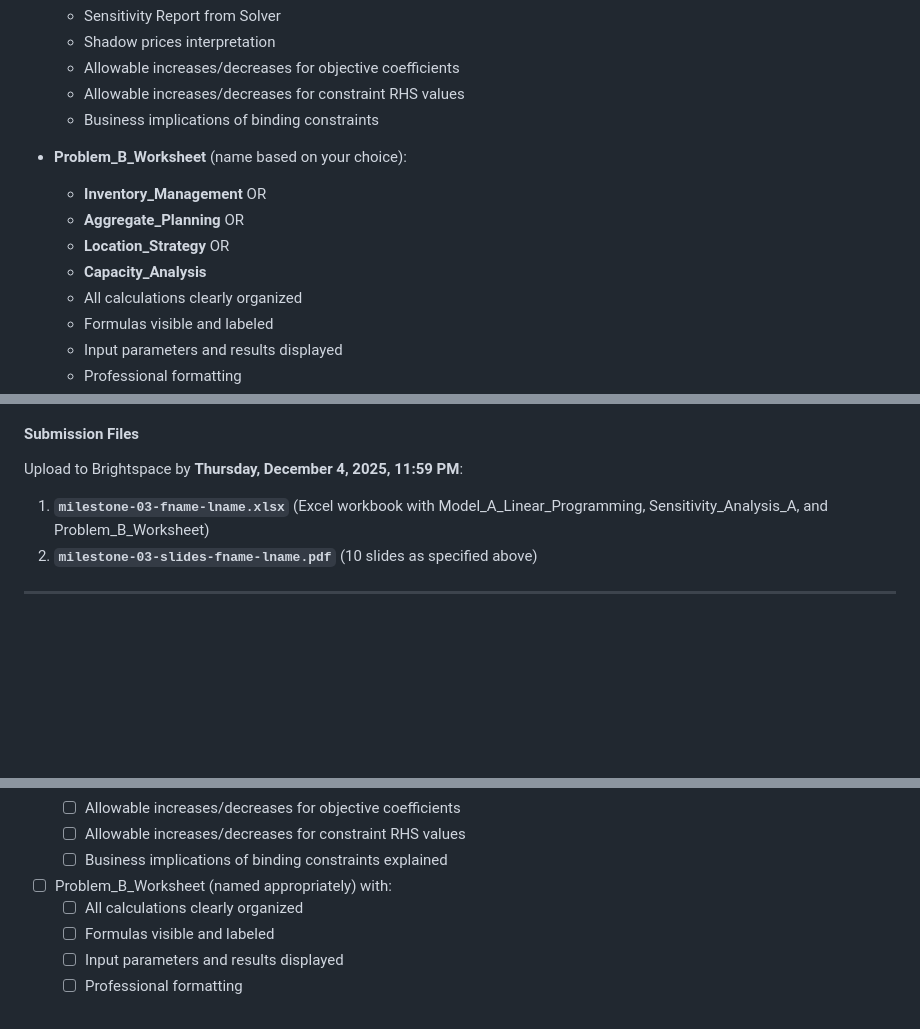
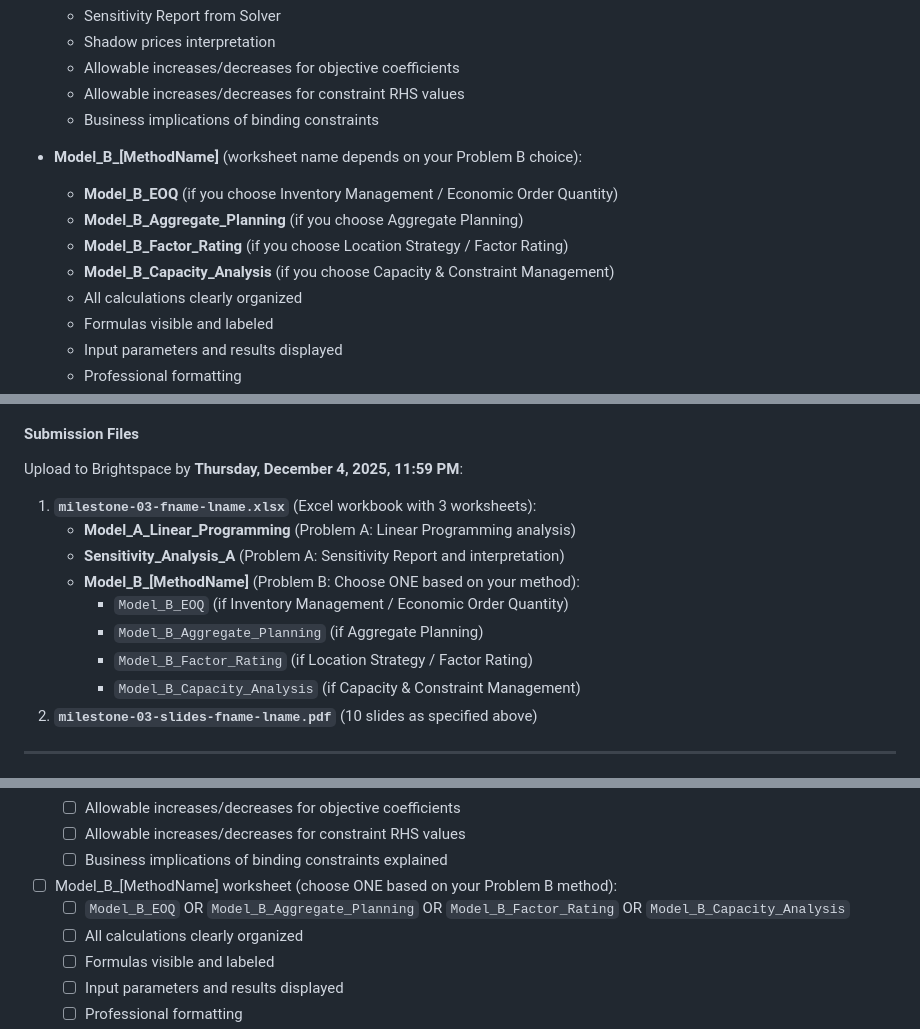
Before and after one commit to lontok/bcor-3750, a Markdown page: project/project-requirements.md, 3 parts joined by grey strips. GitHub-like rendering; blank space fills up the shorter version.

Commit message:
Standardize Milestone 3 worksheet naming convention
- Establish clear pattern: Model_A_Linear_Programming, Sensitivity_Analysis_A, Model_B_[MethodName]
- Specify four Problem B worksheet options:
  * Model_B_EOQ (Inventory Management)
  * Model_B_Aggregate_Planning (Aggregate Planning)
  * Model_B_Factor_Rating (Location Strategy)
  * Model_B_Capacity_Analysis (Capacity & Constraint Management)
- Update submission files section (line 1562-1570) with complete examples
- Update Excel requirements section (line 1468-1476) with standardized names
- Update rubric checklist (line 1986-1991) with specific worksheet options
- Ensure consistency across all Milestone 3 documentation

```diff
--- a/project/project-requirements.md
+++ b/project/project-requirements.md
@@ -1465,11 +1465,11 @@ Excel workbook with the following worksheets:
   - Allowable increases/decreases for constraint RHS values
   - Business implications of binding constraints
 
-- **Problem_B_Worksheet** (name based on your choice):
-  - **Inventory_Management** OR
-  - **Aggregate_Planning** OR
-  - **Location_Strategy** OR
-  - **Capacity_Analysis**
+- **Model_B_[MethodName]** (worksheet name depends on your Problem B choice):
+  - **Model_B_EOQ** (if you choose Inventory Management / Economic Order Quantity)
+  - **Model_B_Aggregate_Planning** (if you choose Aggregate Planning)
+  - **Model_B_Factor_Rating** (if you choose Location Strategy / Factor Rating)
+  - **Model_B_Capacity_Analysis** (if you choose Capacity & Constraint Management)
   - All calculations clearly organized
   - Formulas visible and labeled
   - Input parameters and results displayed
@@ -1559,7 +1559,14 @@ Excel workbook with the following worksheets:
 
 Upload to Brightspace by **Thursday, December 4, 2025, 11:59 PM**:
 
-1. **`milestone-03-fname-lname.xlsx`** (Excel workbook with Model_A_Linear_Programming, Sensitivity_Analysis_A, and Problem_B_Worksheet)
+1. **`milestone-03-fname-lname.xlsx`** (Excel workbook with 3 worksheets):
+   - **Model_A_Linear_Programming** (Problem A: Linear Programming analysis)
+   - **Sensitivity_Analysis_A** (Problem A: Sensitivity Report and interpretation)
+   - **Model_B_[MethodName]** (Problem B: Choose ONE based on your method):
+     - `Model_B_EOQ` (if Inventory Management / Economic Order Quantity)
+     - `Model_B_Aggregate_Planning` (if Aggregate Planning)
+     - `Model_B_Factor_Rating` (if Location Strategy / Factor Rating)
+     - `Model_B_Capacity_Analysis` (if Capacity & Constraint Management)
 2. **`milestone-03-slides-fname-lname.pdf`** (10 slides as specified above)
 
 ---
@@ -1976,7 +1983,8 @@ Use this checklist to verify you have all required components before submitting:
   - ☐ Allowable increases/decreases for objective coefficients
   - ☐ Allowable increases/decreases for constraint RHS values
   - ☐ Business implications of binding constraints explained
-- ☐ Problem_B_Worksheet (named appropriately) with:
+- ☐ Model_B_[MethodName] worksheet (choose ONE based on your Problem B method):
+  - ☐ `Model_B_EOQ` OR `Model_B_Aggregate_Planning` OR `Model_B_Factor_Rating` OR `Model_B_Capacity_Analysis`
   - ☐ All calculations clearly organized
   - ☐ Formulas visible and labeled
   - ☐ Input parameters and results displayed
```
